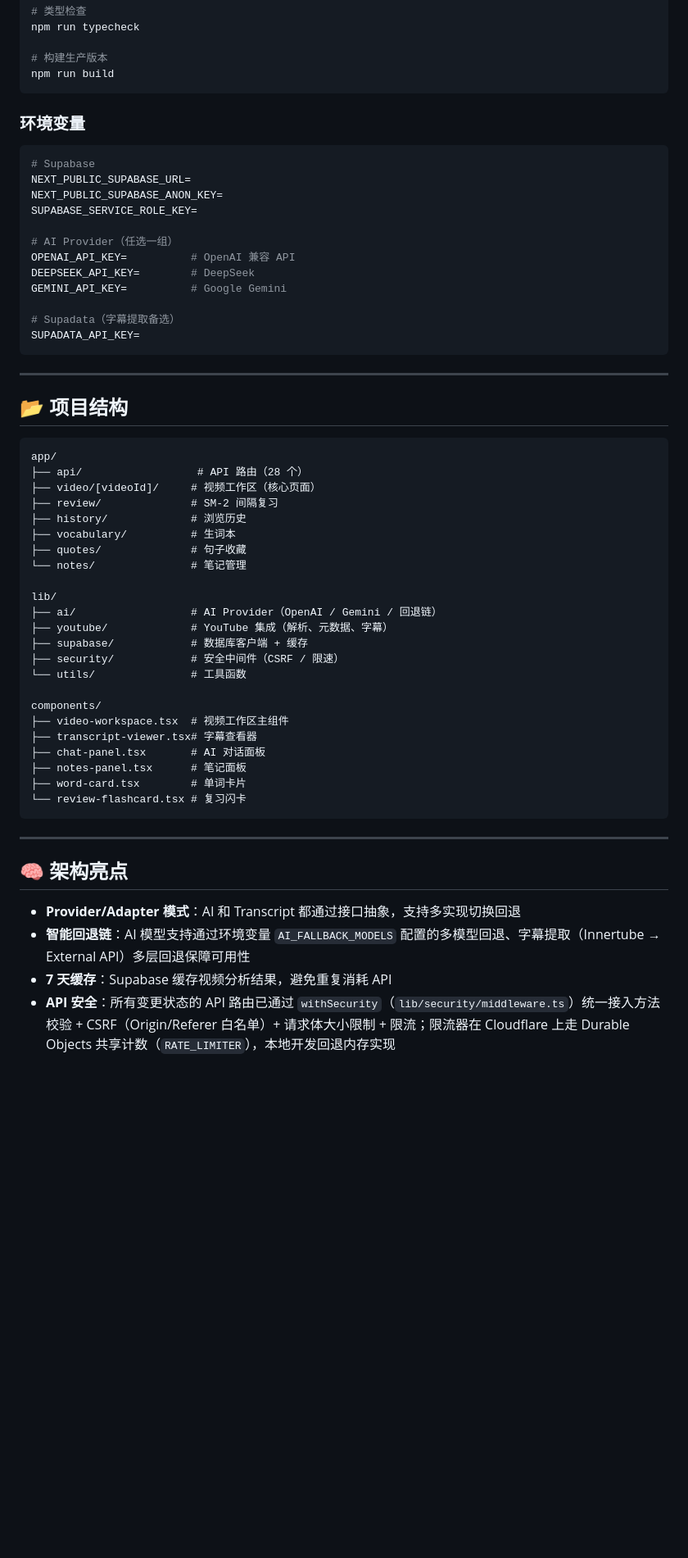
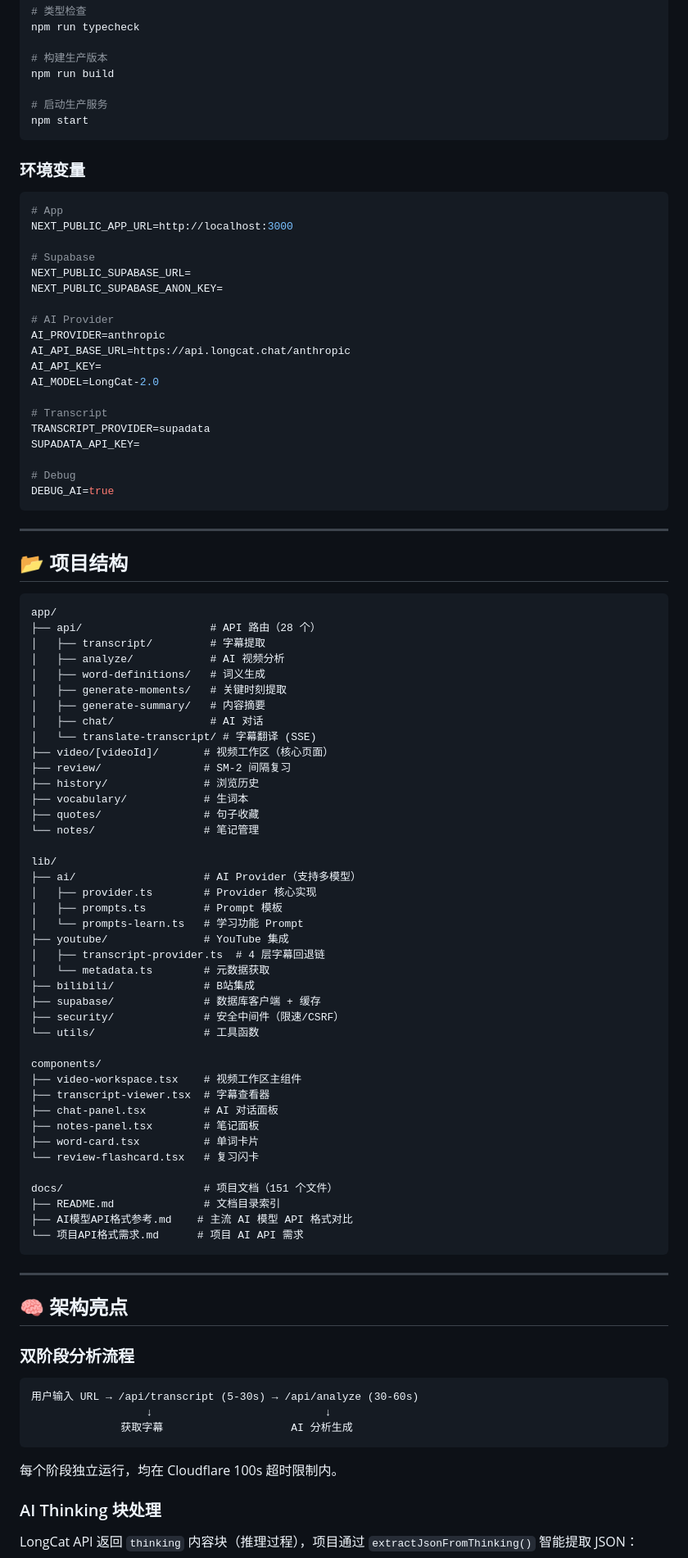
Before and after one commit to TPGoFighting/cc-videomind, a Markdown page: README.md, the part around one of its changes. Shown at 82% size. GitHub-like rendering; blank space fills up the shorter version.

Commit message:
docs: update README with live demo URL and architecture details

````diff
--- a/README.md
+++ b/README.md
@@ -68,23 +78,33 @@ npm run typecheck
 
 # 构建生产版本
 npm run build
+
+# 启动生产服务
+npm start
 ```
 
 ### 环境变量
 
 ```env
+# App
+NEXT_PUBLIC_APP_URL=http://localhost:3000
+
 # Supabase
 NEXT_PUBLIC_SUPABASE_URL=
 NEXT_PUBLIC_SUPABASE_ANON_KEY=
-SUPABASE_SERVICE_ROLE_KEY=
 
-# AI Provider（任选一组）
-OPENAI_API_KEY=          # OpenAI 兼容 API
-DEEPSEEK_API_KEY=        # DeepSeek
-GEMINI_API_KEY=          # Google Gemini
+# AI Provider
+AI_PROVIDER=anthropic
+AI_API_BASE_URL=https://api.longcat.chat/anthropic
+AI_API_KEY=
+AI_MODEL=LongCat-2.0
 
-# Supadata（字幕提取备选）
+# Transcript
+TRANSCRIPT_PROVIDER=supadata
 SUPADATA_API_KEY=
+
+# Debug
+DEBUG_AI=true
 ```
 
 ---
@@ -93,35 +113,63 @@ SUPADATA_API_KEY=
 
 ```
 app/
-├── api/                  # API 路由（28 个）
-├── video/[videoId]/     # 视频工作区（核心页面）
-├── review/              # SM-2 间隔复习
-├── history/             # 浏览历史
-├── vocabulary/          # 生词本
-├── quotes/              # 句子收藏
-└── notes/               # 笔记管理
+├── api/                    # API 路由（28 个）
+│   ├── transcript/         # 字幕提取
+│   ├── analyze/            # AI 视频分析
+│   ├── word-definitions/   # 词义生成
+│   ├── generate-moments/   # 关键时刻提取
+│   ├── generate-summary/   # 内容摘要
+│   ├── chat/               # AI 对话
+│   └── translate-transcript/ # 字幕翻译 (SSE)
+├── video/[videoId]/       # 视频工作区（核心页面）
+├── review/                # SM-2 间隔复习
+├── history/               # 浏览历史
+├── vocabulary/            # 生词本
+├── quotes/                # 句子收藏
+└── notes/                 # 笔记管理
 
 lib/
-├── ai/                  # AI Provider（OpenAI / Gemini / 回退链）
-├── youtube/             # YouTube 集成（解析、元数据、字幕）
-├── supabase/            # 数据库客户端 + 缓存
-├── security/            # 安全中间件（CSRF / 限速）
-└── utils/               # 工具函数
+├── ai/                    # AI Provider（支持多模型）
+│   ├── provider.ts        # Provider 核心实现
+│   ├── prompts.ts         # Prompt 模板
+│   └── prompts-learn.ts   # 学习功能 Prompt
+├── youtube/               # YouTube 集成
+│   ├── transcript-provider.ts  # 4 层字幕回退链
+│   └── metadata.ts        # 元数据获取
+├── bilibili/              # B站集成
+├── supabase/              # 数据库客户端 + 缓存
+├── security/              # 安全中间件（限速/CSRF）
+└── utils/                 # 工具函数
 
 components/
-├── video-workspace.tsx  # 视频工作区主组件
-├── transcript-viewer.tsx# 字幕查看器
-├── chat-panel.tsx       # AI 对话面板
-├── notes-panel.tsx      # 笔记面板
-├── word-card.tsx        # 单词卡片
-└── review-flashcard.tsx # 复习闪卡
+├── video-workspace.tsx    # 视频工作区主组件
+├── transcript-viewer.tsx  # 字幕查看器
+├── chat-panel.tsx         # AI 对话面板
+├── notes-panel.tsx        # 笔记面板
+├── word-card.tsx          # 单词卡片
+└── review-flashcard.tsx   # 复习闪卡
+
+docs/                      # 项目文档（151 个文件）
+├── README.md              # 文档目录索引
+├── AI模型API格式参考.md    # 主流 AI 模型 API 格式对比
+└── 项目API格式需求.md      # 项目 AI API 需求
 ```
 
 ---
 
 ## 🧠 架构亮点
 
-- **Provider/Adapter 模式**：AI 和 Transcript 都通过接口抽象，支持多实现切换回退
-- **智能回退链**：AI 模型支持通过环境变量 `AI_FALLBACK_MODELS` 配置的多模型回退、字幕提取（Innertube → External API）多层回退保障可用性
-- **7 天缓存**：Supabase 缓存视频分析结果，避免重复消耗 API
-- **API 安全**：所有变更状态的 API 路由已通过 `withSecurity`（`lib/security/middleware.ts`）统一接入方法校验 + CSRF（Origin/Referer 白名单）+ 请求体大小限制 + 限流；限流器在 Cloudflare 上走 Durable Objects 共享计数（`RATE_LIMITER`），本地开发回退内存实现
+### 双阶段分析流程
+
+```
+用户输入 URL → /api/transcript (5-30s) → /api/analyze (30-60s)
+                  ↓                           ↓
+              获取字幕                    AI 分析生成
+```
+
+每个阶段独立运行，均在 Cloudflare 100s 超时限制内。
+
+### AI Thinking 块处理
+
+LongCat API 返回 `thinking` 内容块（推理过程），项目通过 `extractJsonFromThinking()` 智能提取 JSON：
+
````
Also changed, not shown: other parts of README.md (+49 -9 lines).
